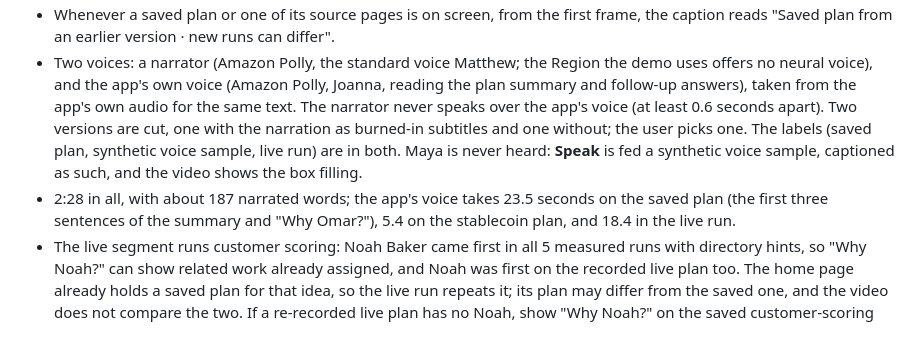
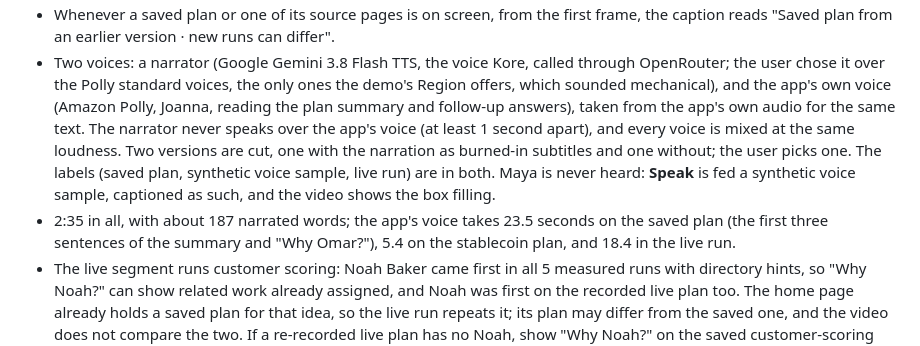
Before and after one commit to furkankuscu08/amazon_v2, a Markdown page: docs/demo-video.md, the part around one of its changes. Drawn GitHub-style.

Commit message:
Video script: Gemini TTS narrator (Kore) and the re-cut timings

```diff
--- a/docs/demo-video.md
+++ b/docs/demo-video.md
@@ -30,6 +30,6 @@ Facts of the live run recorded for the video (session `664293cd…`, the hosted
 - Whenever a saved plan or one of its source pages is on screen, from the first frame, the caption reads "Saved plan from an earlier version · new runs can differ".
-- Two voices: a narrator (Amazon Polly, the standard voice Matthew; the Region the demo uses offers no neural voice), and the app's own voice (Amazon Polly, Joanna, reading the plan summary and follow-up answers), taken from the app's own audio for the same text. The narrator never speaks over the app's voice (at least 0.6 seconds apart). Two versions are cut, one with the narration as burned-in subtitles and one without; the user picks one. The labels (saved plan, synthetic voice sample, live run) are in both. Maya is never heard: **Speak** is fed a synthetic voice sample, captioned as such, and the video shows the box filling.
-- 2:28 in all, with about 187 narrated words; the app's voice takes 23.5 seconds on the saved plan (the first three sentences of the summary and "Why Omar?"), 5.4 on the stablecoin plan, and 18.4 in the live run.
+- Two voices: a narrator (Google Gemini 3.8 Flash TTS, the voice Kore, called through OpenRouter; the user chose it over the Polly standard voices, the only ones the demo's Region offers, which sounded mechanical), and the app's own voice (Amazon Polly, Joanna, reading the plan summary and follow-up answers), taken from the app's own audio for the same text. The narrator never speaks over the app's voice (at least 1 second apart), and every voice is mixed at the same loudness. Two versions are cut, one with the narration as burned-in subtitles and one without; the user picks one. The labels (saved plan, synthetic voice sample, live run) are in both. Maya is never heard: **Speak** is fed a synthetic voice sample, captioned as such, and the video shows the box filling.
+- 2:35 in all, with about 187 narrated words; the app's voice takes 23.5 seconds on the saved plan (the first three sentences of the summary and "Why Omar?"), 5.4 on the stablecoin plan, and 18.4 in the live run.
 - The live segment runs customer scoring: Noah Baker came first in all 5 measured runs with directory hints, so "Why Noah?" can show related work already assigned, and Noah was first on the recorded live plan too. The home page already holds a saved plan for that idea, so the live run repeats it; its plan may differ from the saved one, and the video does not compare the two. If a re-recorded live plan has no Noah, show "Why Noah?" on the saved customer-scoring plan instead, with its caption, and do not label the live run as Noah's.
 - Ideas whose stored cards showed a wrong direct contact (pickup lockers, campaign AI) stay out of the video.
 - Claims stay within what the code does: code checks record visibility and the person's link to it, not whether a record answers the area's question; the card shows no model-written summary of a person, and code assembles every sentence Alexa says in the plan summary and follow-up answers; the only model-written text on the page is the area names, what to find out, the shared question, and a clarification question. On the cards, each person's evidence line links to its record, except a routing contact's; "What to find out" has no source.
```
Also changed, not shown: other parts of docs/demo-video.md (+12 -12 lines).
